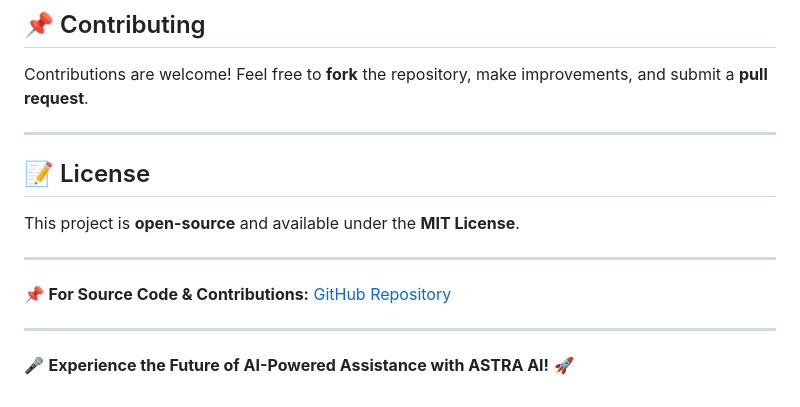
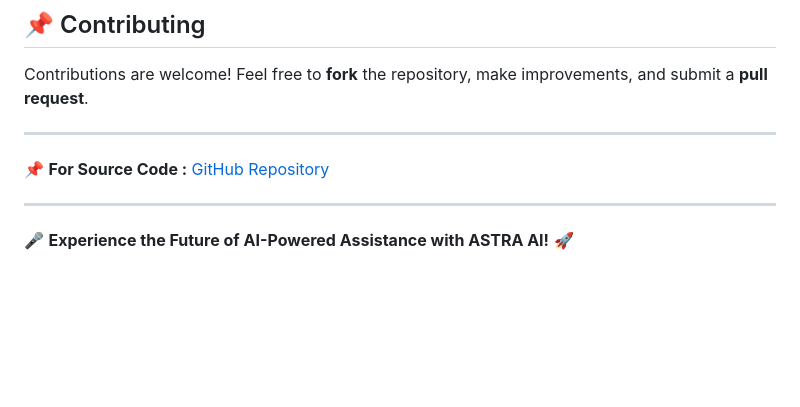
Before and after one commit to coderiders22/ASTRA-AI, a Markdown page: README.md, the part around the change. GitHub-like rendering; blank space fills up the shorter version.

```diff
--- a/README.md
+++ b/README.md
@@ -118,12 +118,7 @@ Contributions are welcome! Feel free to **fork** the repository, make improvemen
 
 ---
 
-## 📝 License
-This project is **open-source** and available under the **MIT License**.
-
----
-
-📌 **For Source Code & Contributions:** [GitHub Repository](https://github.com/coderiders22/ASTRA-AI)
+📌 **For Source Code :** [GitHub Repository](https://github.com/coderiders22/ASTRA-AI)
 
 ---
 
```
